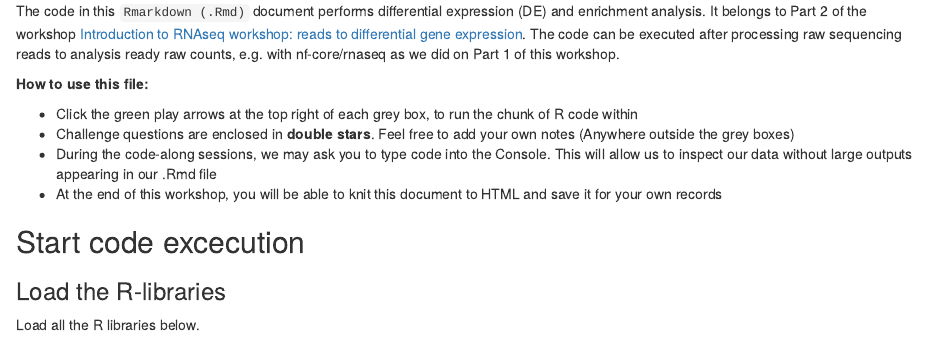
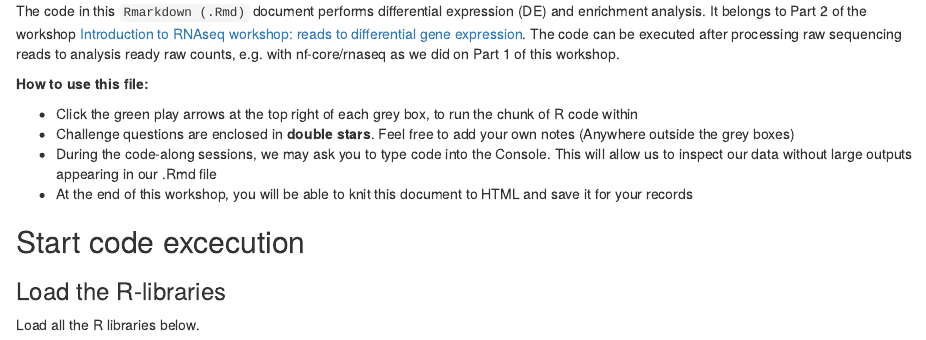
Before and after one commit to Sydney-Informatics-Hub/rna-differential-expression-Rnotebook, an R Markdown document (rnaseq_DE_analysis_Day2.Rmd): the page in a window 1100 px wide, from 200 px down. Rendered offline with R 4.5, knitr and Pandoc, with nearby package versions; some code elsewhere in the file could not run offline.

Commit message:
Rmd final changes Plus testing pull request for code review

```diff
--- a/rnaseq_DE_analysis_Day2.Rmd
+++ b/rnaseq_DE_analysis_Day2.Rmd
@@ -18,7 +18,7 @@ __How to use this file:__
 - Click the green play arrows at the top right of each grey box, to run the chunk of R code within
 - Challenge questions are enclosed in **double stars**. Feel free to add your own notes (Anywhere outside the grey boxes)
 - During the code-along sessions, we may ask you to type code into the Console. This will allow us to inspect our data without large outputs appearing in our .Rmd file
-- At the end of this workshop, you will be able to knit this document to HTML and save it for your own records
+- At the end of this workshop, you will be able to knit this document to HTML and save it for your records
 
 ## Start code excecution
 
```
